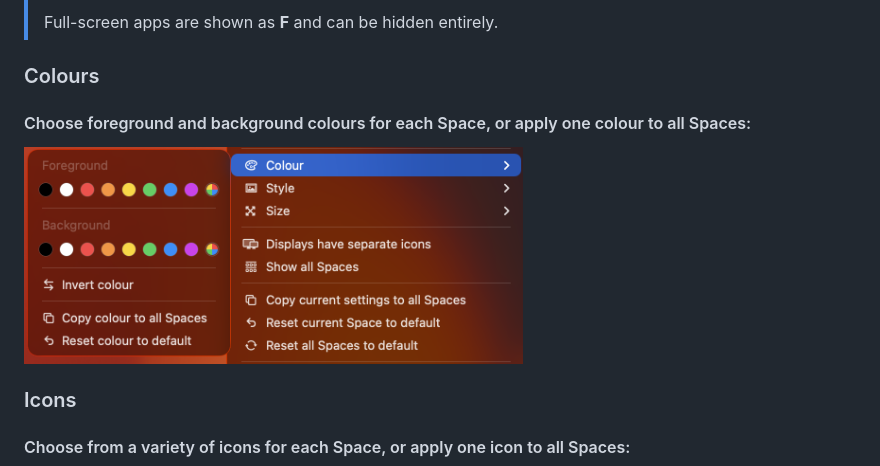
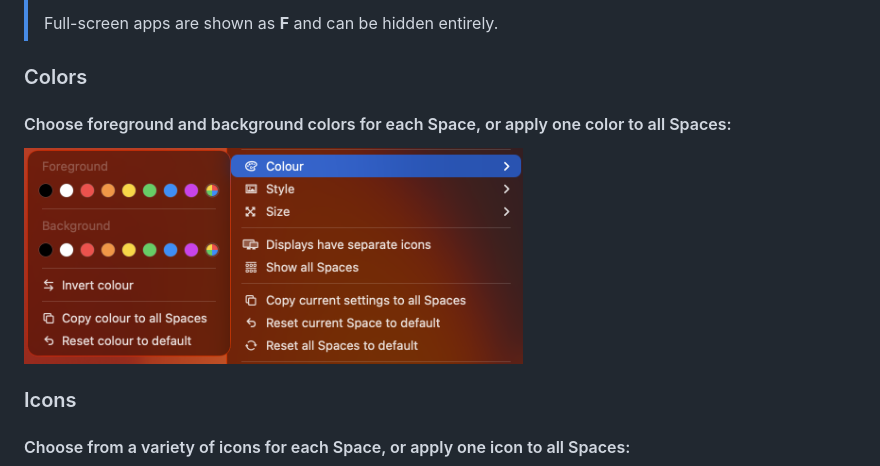
Before and after one commit to gechr/WhichSpace, a Markdown page: README.md, the part around the change. Drawn GitHub-style.

```diff
--- a/README.md
+++ b/README.md
@@ -30,11 +30,11 @@ Have you ever forgotten _which space_ is currently active on macOS and wanted a
 >
 > Full-screen apps are shown as **F** and can be hidden entirely.
 
-### Colours
+### Colors
 
-#### Choose foreground and background colours for each Space, or apply one colour to all Spaces:
+#### Choose foreground and background colors for each Space, or apply one color to all Spaces:
 
-<img src="Screenshots/ColoursMenu.png" width="60%">
+<img src="Screenshots/ColorsMenu.png" width="60%">
 
 ### Icons
 
```
Also changed, not shown: Screenshots/ColorsMenu.png (renamed from Screenshots/ColoursMenu.png), 7 other files.
